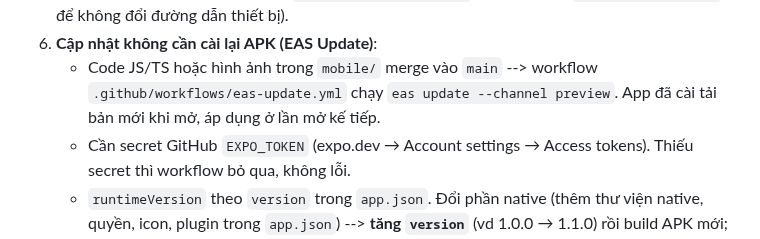
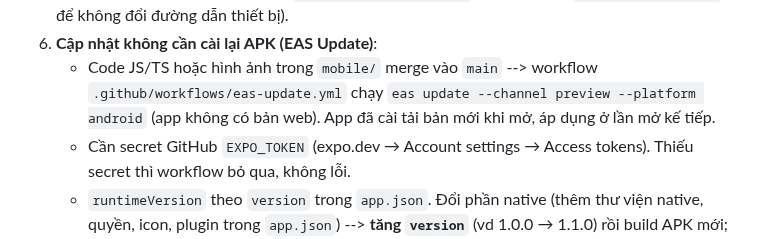
Before and after one commit to Phongxuan123/BeTravel, a Markdown page: docs/DEPLOY.md, the part around the change. Drawn GitHub-style.

```diff
--- a/docs/DEPLOY.md
+++ b/docs/DEPLOY.md
@@ -85,7 +85,8 @@ mobile đều cần `EXPO_PUBLIC_API_URL`/`VITE_API_BASE_URL` trỏ tới backen
    (Git Bash cần `MSYS_NO_PATHCONV=1` để không đổi đường dẫn thiết bị).
 6. **Cập nhật không cần cài lại APK (EAS Update)**:
    - Code JS/TS hoặc hình ảnh trong `mobile/` merge vào `main` --> workflow
-     `.github/workflows/eas-update.yml` chạy `eas update --channel preview`. App đã cài tải bản mới
+     `.github/workflows/eas-update.yml` chạy `eas update --channel preview --platform android`
+     (app không có bản web). App đã cài tải bản mới
      khi mở, áp dụng ở lần mở kế tiếp.
    - Cần secret GitHub `EXPO_TOKEN` (expo.dev → Account settings → Access tokens). Thiếu secret thì
      workflow bỏ qua, không lỗi.
```
Also changed, not shown: docs/PROGRESS.md (+4 -3 lines).
